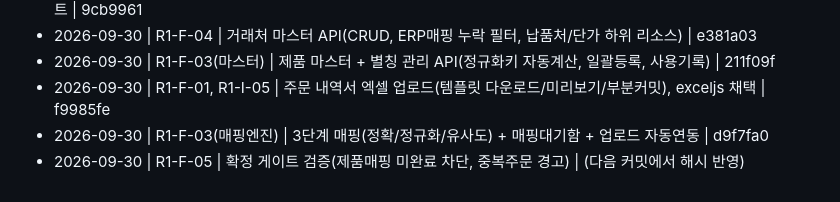
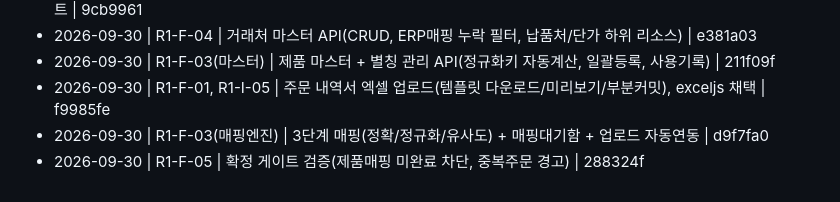
Before and after one commit to superpjh-stack/PyoungChang_Light_MES, a Markdown page: PROGRESS.md, the part around the change. GitHub-like rendering.

Commit message:
docs: R1-F-05 완료 로그에 커밋 해시 반영
Co-Authored-By: Claude Sonnet 5 <noreply@anthropic.com>
Claude-Session: https://claude.ai/code/session_01Hd89k7K2TNcvYvg8Vm7trj

```diff
--- a/PROGRESS.md
+++ b/PROGRESS.md
@@ -124,4 +124,4 @@
 - 2026-09-30 | R1-F-03(마스터) | 제품 마스터 + 별칭 관리 API(정규화키 자동계산, 일괄등록, 사용기록) | 211f09f
 - 2026-09-30 | R1-F-01, R1-I-05 | 주문 내역서 엑셀 업로드(템플릿 다운로드/미리보기/부분커밋), exceljs 채택 | f9985fe
 - 2026-09-30 | R1-F-03(매핑엔진) | 3단계 매핑(정확/정규화/유사도) + 매핑대기함 + 업로드 자동연동 | d9f7fa0
-- 2026-09-30 | R1-F-05 | 확정 게이트 검증(제품매핑 미완료 차단, 중복주문 경고) | (다음 커밋에서 해시 반영)
+- 2026-09-30 | R1-F-05 | 확정 게이트 검증(제품매핑 미완료 차단, 중복주문 경고) | 288324f
```
